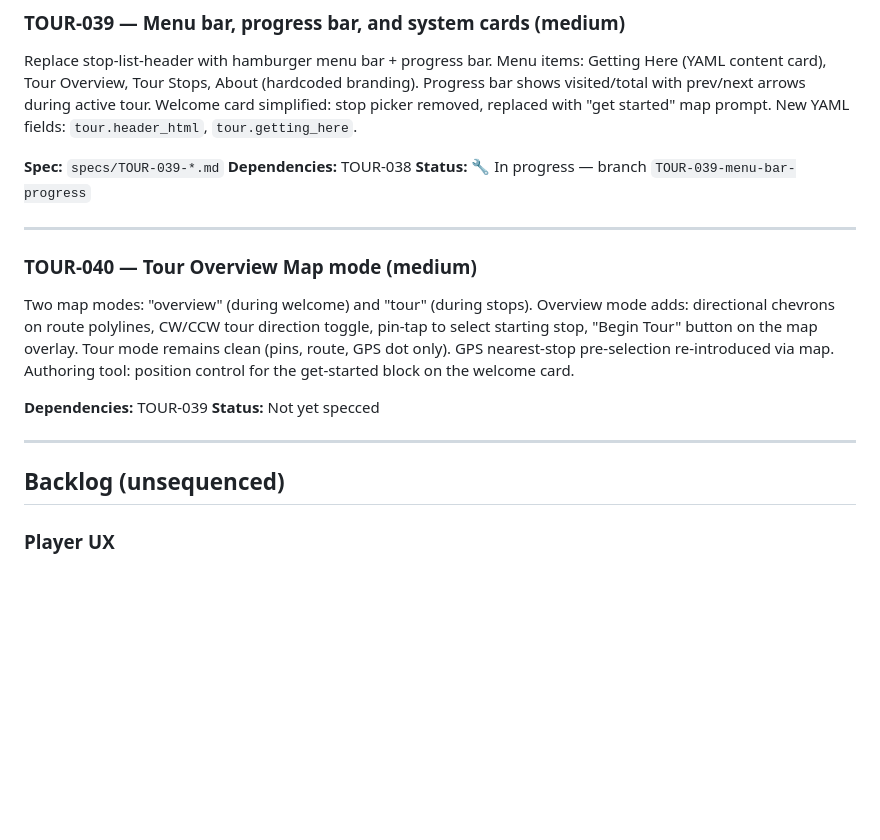
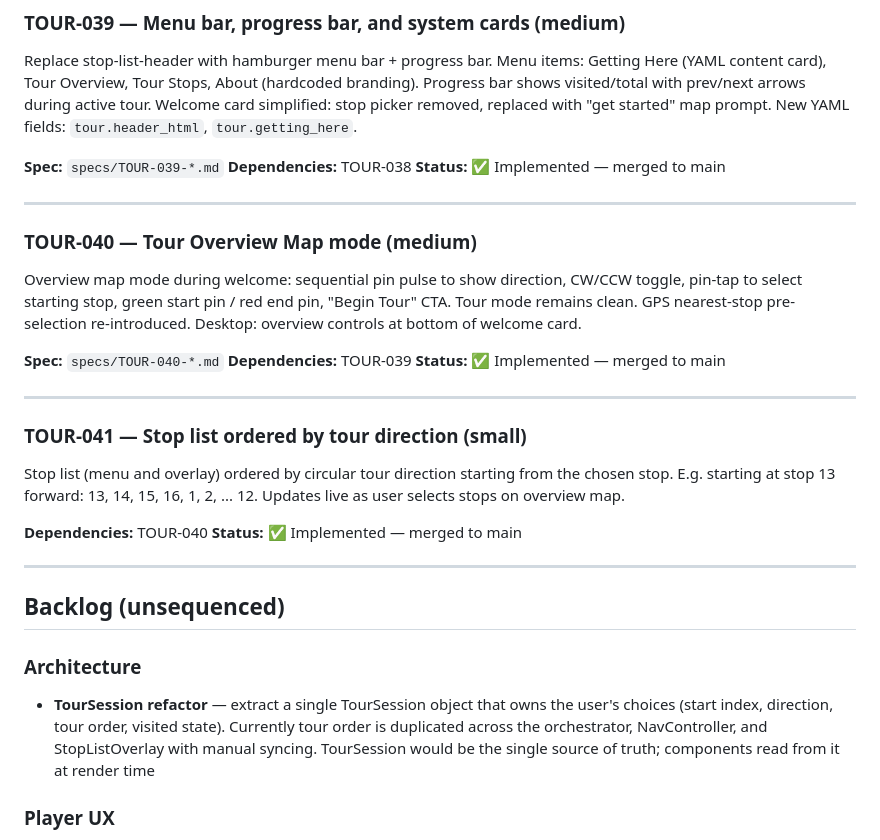
Before and after one commit to mieslep/maptour, a Markdown page: backlog.md, the part around the change. Rendered like a GitHub page; blank space fills up the shorter version.

Commit message:
Update backlog: TOUR-039/040/041 complete, add TourSession refactor
Co-Authored-By: Claude Opus 4.6 (1M context) <noreply@anthropic.com>

```diff
--- a/backlog.md
+++ b/backlog.md
@@ -341,21 +341,35 @@ Replace stop-list-header with hamburger menu bar + progress bar. Menu items: Get
 
 **Spec:** `specs/TOUR-039-*.md`
 **Dependencies:** TOUR-038
-**Status:** 🔧 In progress — branch `TOUR-039-menu-bar-progress`
+**Status:** ✅ Implemented — merged to main
 
 ---
 
 ### TOUR-040 — Tour Overview Map mode (medium)
 
-Two map modes: "overview" (during welcome) and "tour" (during stops). Overview mode adds: directional chevrons on route polylines, CW/CCW tour direction toggle, pin-tap to select starting stop, "Begin Tour" button on the map overlay. Tour mode remains clean (pins, route, GPS dot only). GPS nearest-stop pre-selection re-introduced via map. Authoring tool: position control for the get-started block on the welcome card.
+Overview map mode during welcome: sequential pin pulse to show direction, CW/CCW toggle, pin-tap to select starting stop, green start pin / red end pin, "Begin Tour" CTA. Tour mode remains clean. GPS nearest-stop pre-selection re-introduced. Desktop: overview controls at bottom of welcome card.
 
+**Spec:** `specs/TOUR-040-*.md`
 **Dependencies:** TOUR-039
-**Status:** Not yet specced
+**Status:** ✅ Implemented — merged to main
+
+---
+
+### TOUR-041 — Stop list ordered by tour direction (small)
+
+Stop list (menu and overlay) ordered by circular tour direction starting from the chosen stop. E.g. starting at stop 13 forward: 13, 14, 15, 16, 1, 2, ... 12. Updates live as user selects stops on overview map.
+
+**Dependencies:** TOUR-040
+**Status:** ✅ Implemented — merged to main
 
 ---
 
 ## Backlog (unsequenced)
 
+### Architecture
+
+- **TourSession refactor** — extract a single TourSession object that owns the user's choices (start index, direction, tour order, visited state). Currently tour order is duplicated across the orchestrator, NavController, and StopListOverlay with manual syncing. TourSession would be the single source of truth; components read from it at render time
+
 ### Player UX
 
 - **Explicit scroll indicator** — `tour.scroll_hint: 'always'` option to show a persistent "Scroll for more" text+chevron instead of the subtle fade gradient. Aimed at older users or tours where accessibility is a priority. Default remains the gradient with automatic `prefers-contrast` fallback
```
